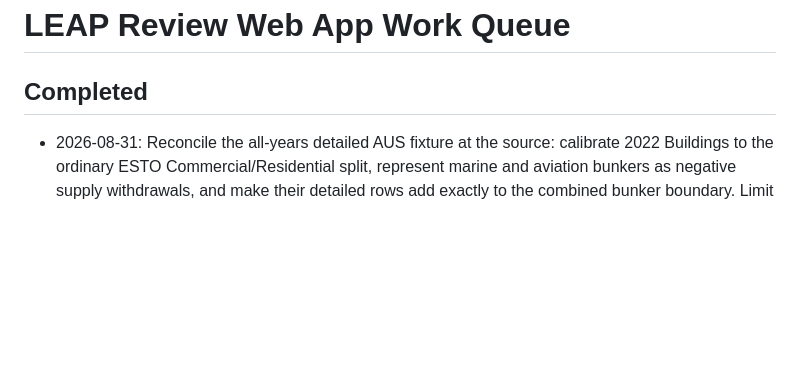
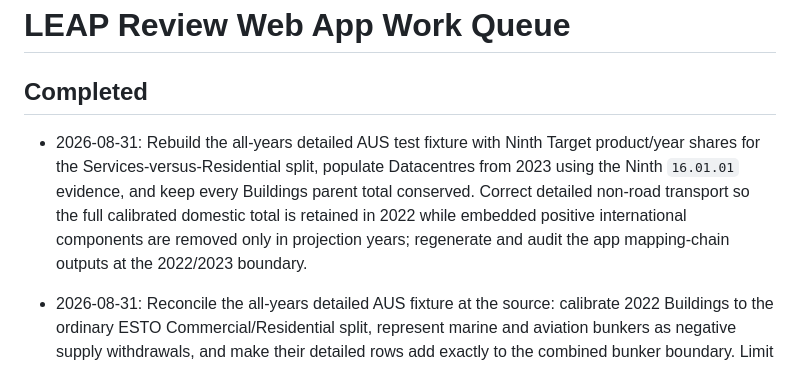
Before and after one commit to asia-pacific-energy-research-centre/leap_review_tools, a Markdown page: docs/work_queue.md, the part around the change. Drawn GitHub-style; blank space fills up the shorter version.

Commit message:
codex: document continuous detailed fixture allocation
Verification: 11 focused fixture and ESTO gap-triage tests passed; regenerated mapping-chain reconciliation report passed all conservation and boundary checks.

```diff
--- a/docs/work_queue.md
+++ b/docs/work_queue.md
@@ -1,6 +1,14 @@
 # LEAP Review Web App Work Queue
 
 ## Completed
+
+- 2026-08-31: Rebuild the all-years detailed AUS test fixture with Ninth Target
+  product/year shares for the Services-versus-Residential split, populate
+  Datacentres from 2023 using the Ninth `16.01.01` evidence, and keep every
+  Buildings parent total conserved. Correct detailed non-road transport so the
+  full calibrated domestic total is retained in 2022 while embedded positive
+  international components are removed only in projection years; regenerate
+  and audit the app mapping-chain outputs at the 2022/2023 boundary.
 
 - 2026-08-31: Reconcile the all-years detailed AUS fixture at the source:
   calibrate 2022 Buildings to the ordinary ESTO Commercial/Residential split,
```
